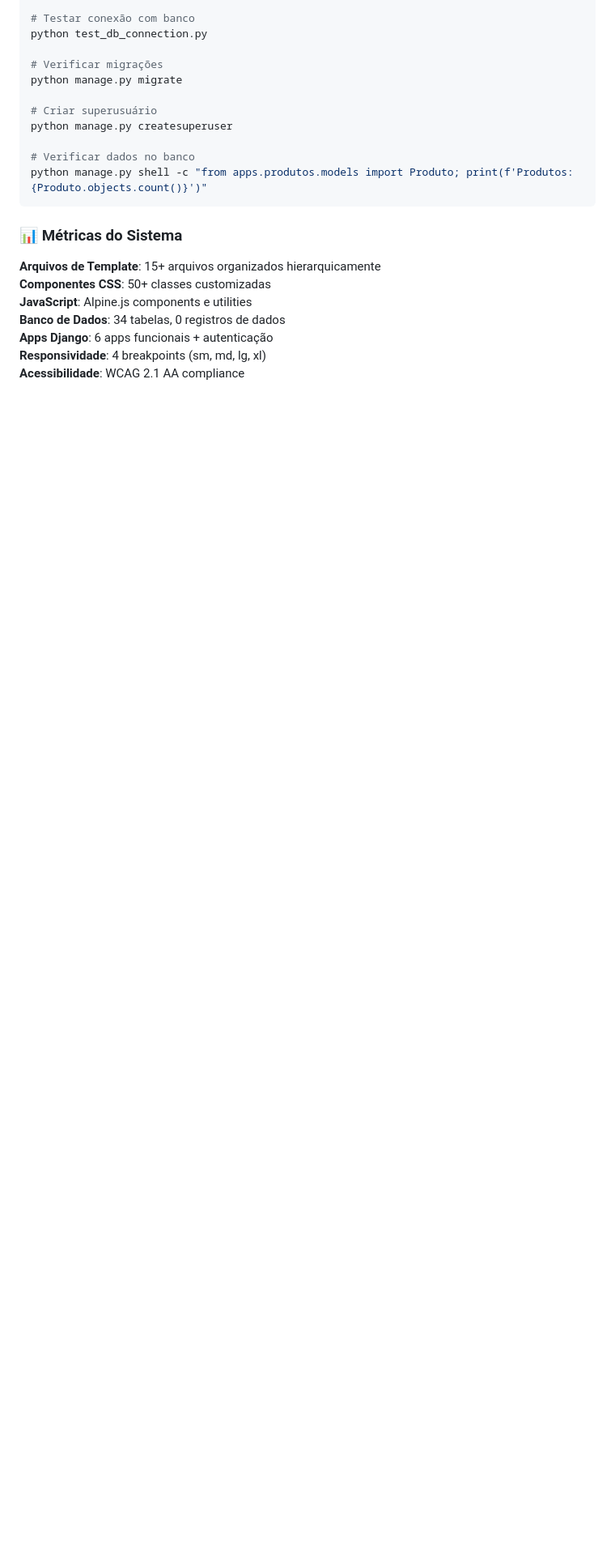
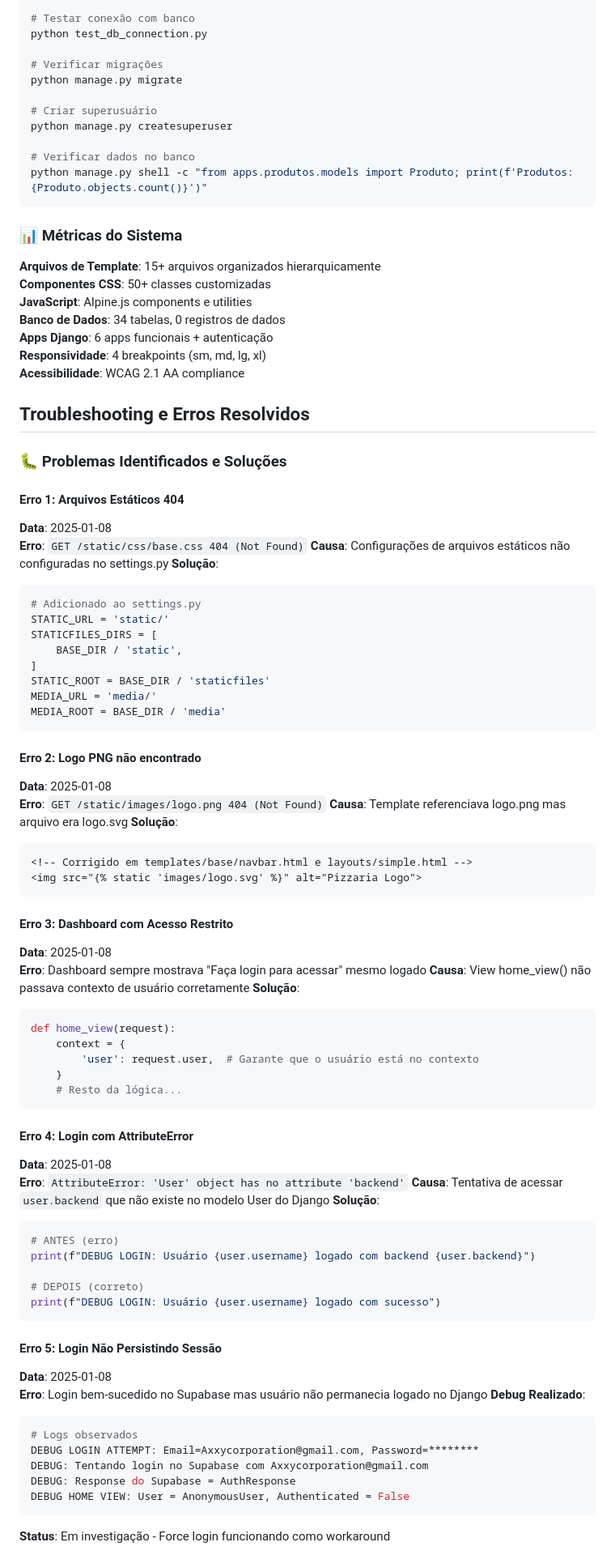
Before and after one commit to Axxy84/sistema-pizzaria, a Markdown page: CLAUDE.md, the part around one of its changes. Shown at 81% size. Drawn GitHub-style; blank space fills up the shorter version.

````diff
--- a/CLAUDE.md
+++ b/CLAUDE.md
@@ -384,3 +384,72 @@ python manage.py shell -c "from apps.produtos.models import Produto; print(f'Pro
 **Responsividade**: 4 breakpoints (sm, md, lg, xl)
 **Acessibilidade**: WCAG 2.1 AA compliance
 
+## Troubleshooting e Erros Resolvidos
+
+### 🐛 Problemas Identificados e Soluções
+
+#### **Erro 1: Arquivos Estáticos 404**
+**Data**: 2025-01-08
+**Erro**: `GET /static/css/base.css 404 (Not Found)`
+**Causa**: Configurações de arquivos estáticos não configuradas no settings.py
+**Solução**:
+```python
+# Adicionado ao settings.py
+STATIC_URL = 'static/'
+STATICFILES_DIRS = [
+    BASE_DIR / 'static',
+]
+STATIC_ROOT = BASE_DIR / 'staticfiles'
+MEDIA_URL = 'media/'
+MEDIA_ROOT = BASE_DIR / 'media'
+```
+
+#### **Erro 2: Logo PNG não encontrado**
+**Data**: 2025-01-08
+**Erro**: `GET /static/images/logo.png 404 (Not Found)`
+**Causa**: Template referenciava logo.png mas arquivo era logo.svg
+**Solução**:
+```html
+<!-- Corrigido em templates/base/navbar.html e layouts/simple.html -->
+<img src="{% static 'images/logo.svg' %}" alt="Pizzaria Logo">
+```
+
+#### **Erro 3: Dashboard com Acesso Restrito**
+**Data**: 2025-01-08
+**Erro**: Dashboard sempre mostrava "Faça login para acessar" mesmo logado
+**Causa**: View home_view() não passava contexto de usuário corretamente
+**Solução**:
+```python
+def home_view(request):
+    context = {
+        'user': request.user,  # Garante que o usuário está no contexto
+    }
+    # Resto da lógica...
+```
+
+#### **Erro 4: Login com AttributeError**
+**Data**: 2025-01-08
+**Erro**: `AttributeError: 'User' object has no attribute 'backend'`
+**Causa**: Tentativa de acessar `user.backend` que não existe no modelo User do Django
+**Solução**:
+```python
+# ANTES (erro)
+print(f"DEBUG LOGIN: Usuário {user.username} logado com backend {user.backend}")
+
+# DEPOIS (correto)
+print(f"DEBUG LOGIN: Usuário {user.username} logado com sucesso")
+```
+
+#### **Erro 5: Login Não Persistindo Sessão**
+**Data**: 2025-01-08
+**Erro**: Login bem-sucedido no Supabase mas usuário não permanecia logado no Django
+**Debug Realizado**:
+```python
+# Logs observados
+DEBUG LOGIN ATTEMPT: Email=Axxycorporation@gmail.com, Password=********
+DEBUG: Tentando login no Supabase com Axxycorporation@gmail.com
+DEBUG: Response do Supabase = AuthResponse
+DEBUG HOME VIEW: User = AnonymousUser, Authenticated = False
+```
+**Status**: Em investigação - Force login funcionando como workaround
+
````
Also changed, not shown: other parts of CLAUDE.md (+69 -0 lines).
